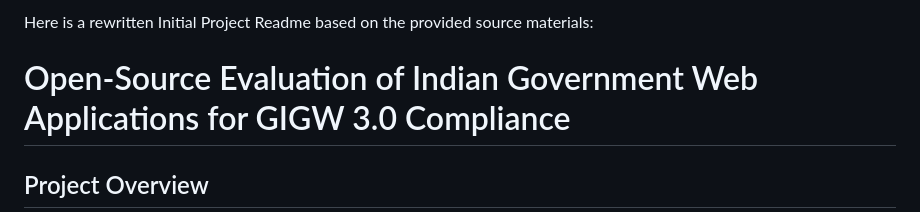
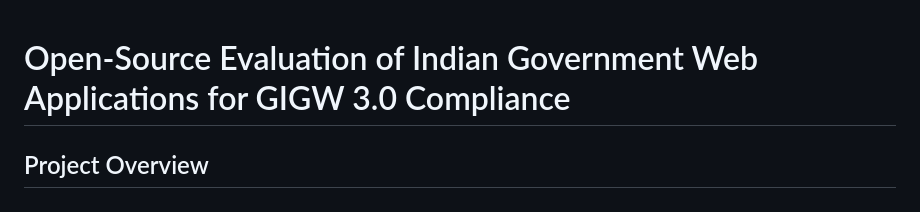
Before and after one commit to bojrick/gov.in-audit, a Markdown page: README.md, the part around the change. Drawn GitHub-style.

```diff
--- a/README.md
+++ b/README.md
@@ -1,4 +1,4 @@
-Here is a rewritten Initial Project Readme based on the provided source materials:
+
 
 # Open-Source Evaluation of Indian Government Web Applications for GIGW 3.0 Compliance
 
```
